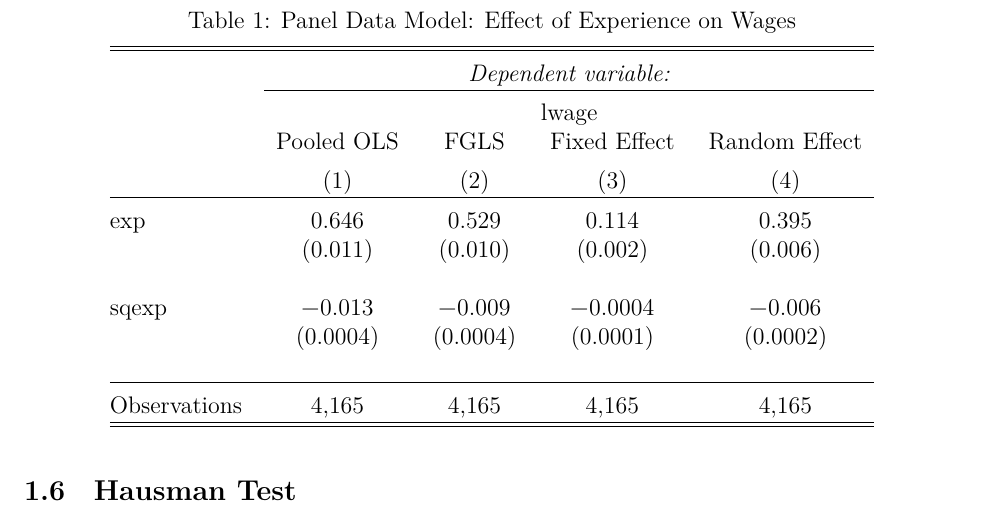
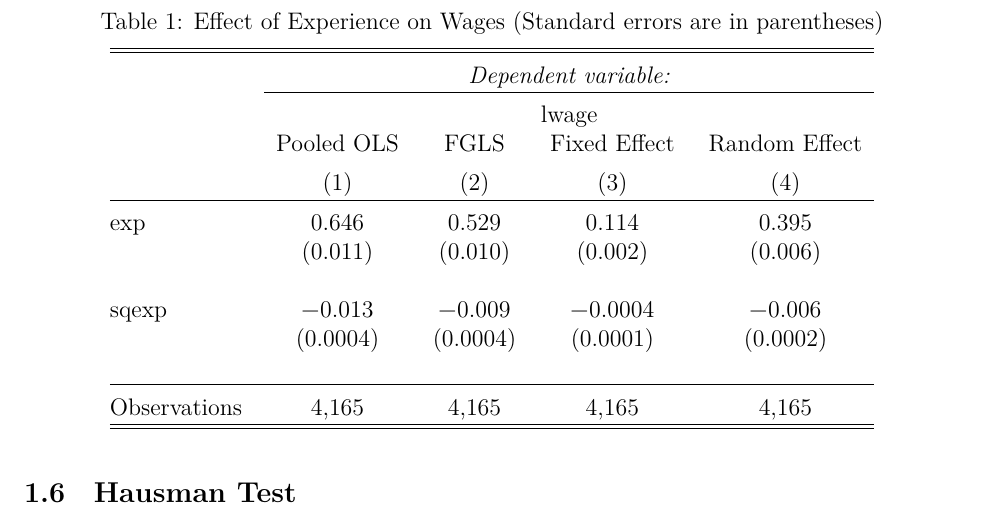
Before and after one commit to KatoPachi/2020EconometricsTA, an R Markdown document (II/TASession_8/handout.rmd): part of page 12 of 12, cut so that both start at the same text. The pictures show the output file II/TASession_8/handout.pdf that the author committed with the source.

Commit message:
fix table caption - #6

````diff
--- a/II/TASession_8/handout.rmd
+++ b/II/TASession_8/handout.rmd
@@ -670,7 +670,7 @@ stargazer(
   omit.table.layout = "n", table.placement = "t",
   header = FALSE,
   type = "latex",
-  title = "Panel Data Model: Effect of Experience on Wages",
+  title = "Effect of Experience on Wages (Standard errors are in parentheses)",
   label = "pdm"
 )
 ```
````
Also changed, not shown: II/TASession_8/handout.pdf, II/TASession_8/handout.tex.
